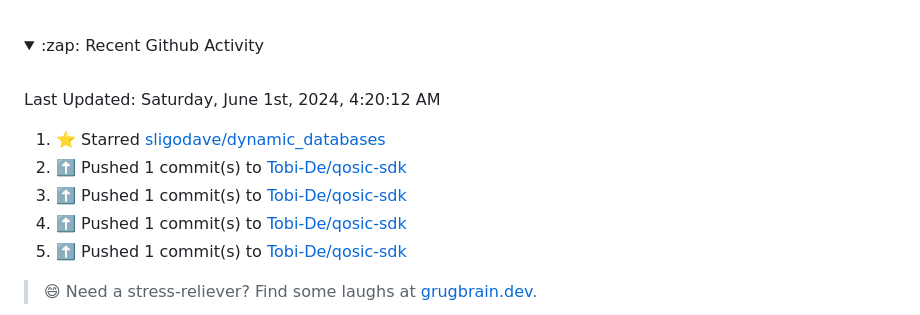
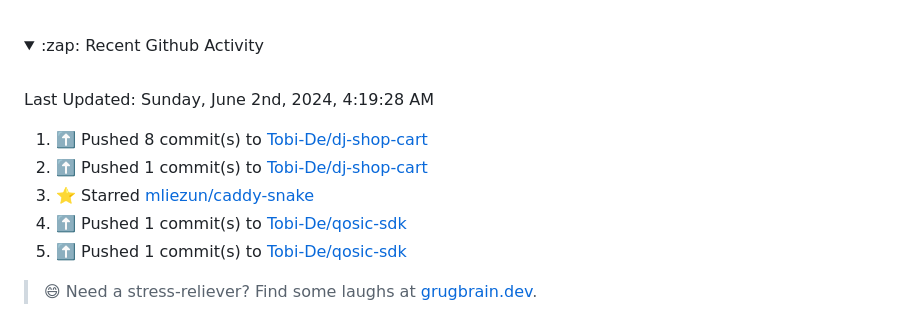
Before and after one commit to Tobi-De/Tobi-De, a Markdown page: README.md, the part around the change. Rendered like a GitHub page; folded sections open.

Commit message:
⚡ Update README with the recent activity

```diff
--- a/README.md
+++ b/README.md
@@ -75,13 +75,13 @@ My latest publications:
 <br>
 
  <!--RECENT_ACTIVITY:last_update-->
-Last Updated: Saturday, June 1st, 2024, 4:20:12 AM
+Last Updated: Sunday, June 2nd, 2024, 4:19:28 AM
  <!--RECENT_ACTIVITY:last_update_end-->
 
  <!--RECENT_ACTIVITY:start-->
-1. ⭐ Starred [sligodave/dynamic_databases](https://github.com/sligodave/dynamic_databases)<br>
-2. ⬆️ Pushed 1 commit(s) to [Tobi-De/qosic-sdk](https://github.com/Tobi-De/qosic-sdk)<br>
-3. ⬆️ Pushed 1 commit(s) to [Tobi-De/qosic-sdk](https://github.com/Tobi-De/qosic-sdk)<br>
+1. ⬆️ Pushed 8 commit(s) to [Tobi-De/dj-shop-cart](https://github.com/Tobi-De/dj-shop-cart)<br>
+2. ⬆️ Pushed 1 commit(s) to [Tobi-De/dj-shop-cart](https://github.com/Tobi-De/dj-shop-cart)<br>
+3. ⭐ Starred [mliezun/caddy-snake](https://github.com/mliezun/caddy-snake)<br>
 4. ⬆️ Pushed 1 commit(s) to [Tobi-De/qosic-sdk](https://github.com/Tobi-De/qosic-sdk)<br>
 5. ⬆️ Pushed 1 commit(s) to [Tobi-De/qosic-sdk](https://github.com/Tobi-De/qosic-sdk)<br>
  <!--RECENT_ACTIVITY:end-->
```
